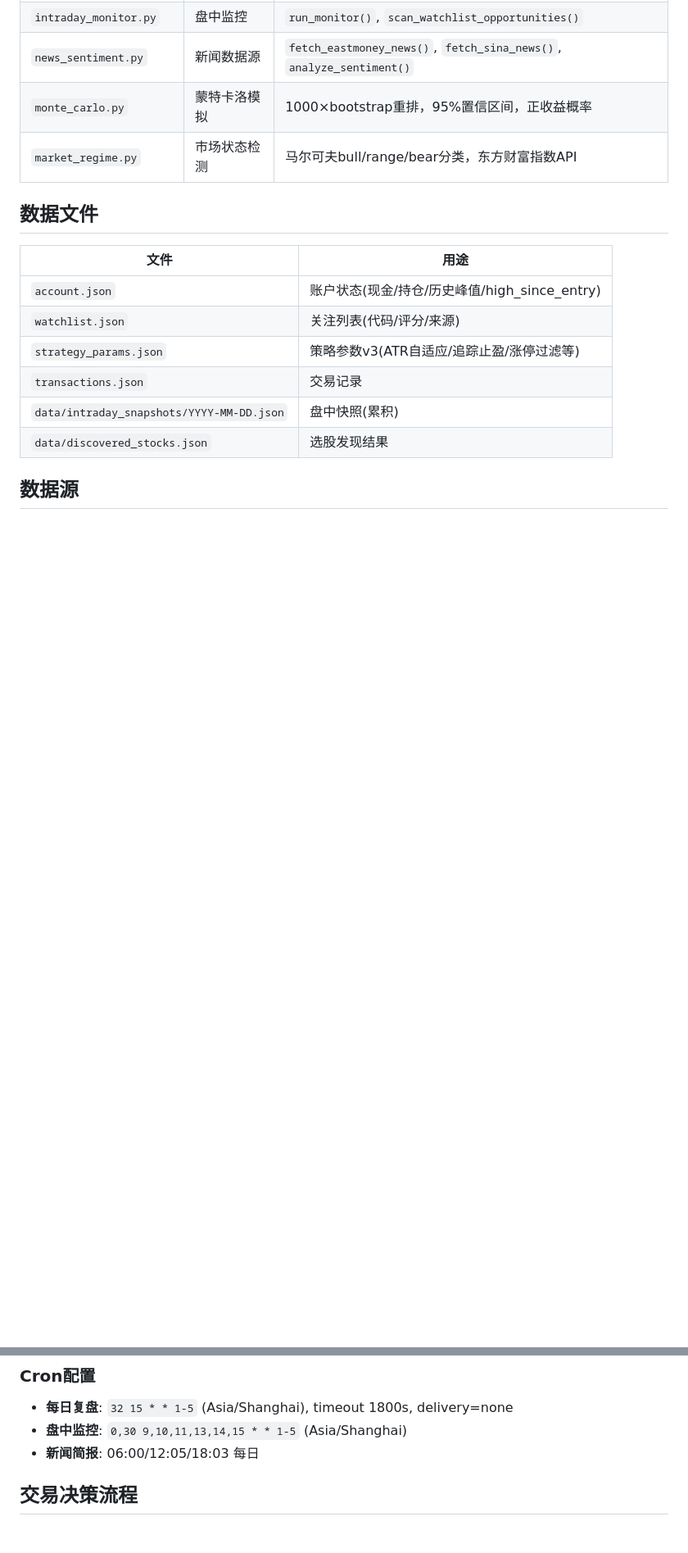
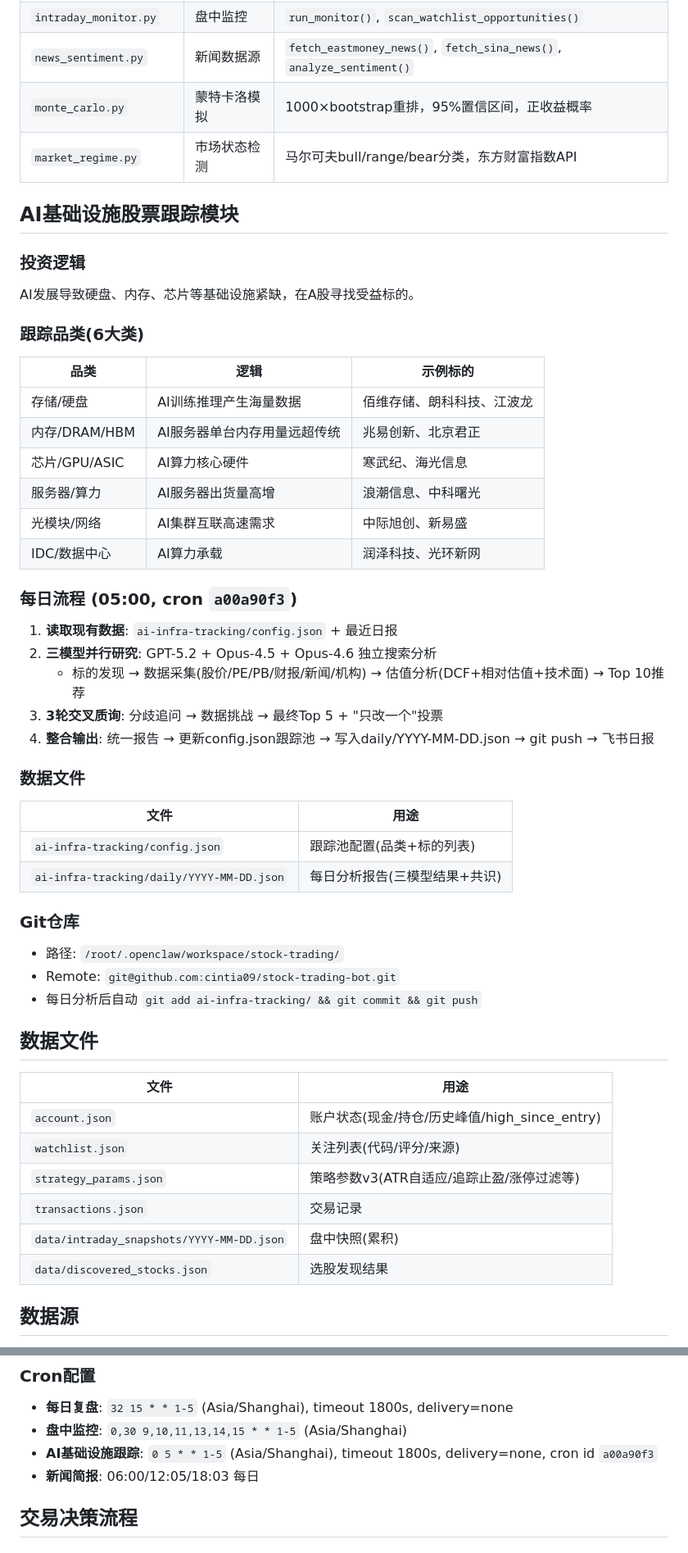
Before and after one commit to cintia09/openclaw-skills, a Markdown page: stock-trading-system/SKILL.md, 2 parts joined by grey strips. Shown at 82% size. Drawn GitHub-style; blank space fills up the shorter version.

Commit message:
feat: add AI infra tracking module to stock trading skill

```diff
--- a/stock-trading-system/SKILL.md
+++ b/stock-trading-system/SKILL.md
@@ -37,6 +41,39 @@ description: |
 | `news_sentiment.py` | 新闻数据源 | `fetch_eastmoney_news()`, `fetch_sina_news()`, `analyze_sentiment()` |
 | `monte_carlo.py` | 蒙特卡洛模拟 | 1000×bootstrap重排，95%置信区间，正收益概率 |
 | `market_regime.py` | 市场状态检测 | 马尔可夫bull/range/bear分类，东方财富指数API |
+
+## AI基础设施股票跟踪模块
+
+### 投资逻辑
+AI发展导致硬盘、内存、芯片等基础设施紧缺，在A股寻找受益标的。
+
+### 跟踪品类(6大类)
+| 品类 | 逻辑 | 示例标的 |
+|------|------|----------|
+| 存储/硬盘 | AI训练推理产生海量数据 | 佰维存储、朗科科技、江波龙 |
+| 内存/DRAM/HBM | AI服务器单台内存用量远超传统 | 兆易创新、北京君正 |
+| 芯片/GPU/ASIC | AI算力核心硬件 | 寒武纪、海光信息 |
+| 服务器/算力 | AI服务器出货量高增 | 浪潮信息、中科曙光 |
+| 光模块/网络 | AI集群互联高速需求 | 中际旭创、新易盛 |
+| IDC/数据中心 | AI算力承载 | 润泽科技、光环新网 |
+
+### 每日流程 (05:00, cron `a00a90f3`)
+1. **读取现有数据**: `ai-infra-tracking/config.json` + 最近日报
+2. **三模型并行研究**: GPT-5.2 + Opus-4.5 + Opus-4.6 独立搜索分析
+   - 标的发现 → 数据采集(股价/PE/PB/财报/新闻/机构) → 估值分析(DCF+相对估值+技术面) → Top 10推荐
+3. **3轮交叉质询**: 分歧追问 → 数据挑战 → 最终Top 5 + "只改一个"投票
+4. **整合输出**: 统一报告 → 更新config.json跟踪池 → 写入daily/YYYY-MM-DD.json → git push → 飞书日报
+
+### 数据文件
+| 文件 | 用途 |
+|------|------|
+| `ai-infra-tracking/config.json` | 跟踪池配置(品类+标的列表) |
+| `ai-infra-tracking/daily/YYYY-MM-DD.json` | 每日分析报告(三模型结果+共识) |
+
+### Git仓库
+- 路径: `/root/.openclaw/workspace/stock-trading/`
+- Remote: `git@github.com:cintia09/stock-trading-bot.git`
+- 每日分析后自动 `git add ai-infra-tracking/ && git commit && git push`
 
 ## 数据文件
 
@@ -139,6 +176,7 @@ description: |
 ### Cron配置
 - **每日复盘**: `32 15 * * 1-5` (Asia/Shanghai), timeout 1800s, delivery=none
 - **盘中监控**: `0,30 9,10,11,13,14,15 * * 1-5` (Asia/Shanghai)
+- **AI基础设施跟踪**: `0 5 * * 1-5` (Asia/Shanghai), timeout 1800s, delivery=none, cron id `a00a90f3`
 - **新闻简报**: 06:00/12:05/18:03 每日
 
 ## 交易决策流程
```
Also changed, not shown: other parts of stock-trading-system/SKILL.md (+4 -0 lines).
